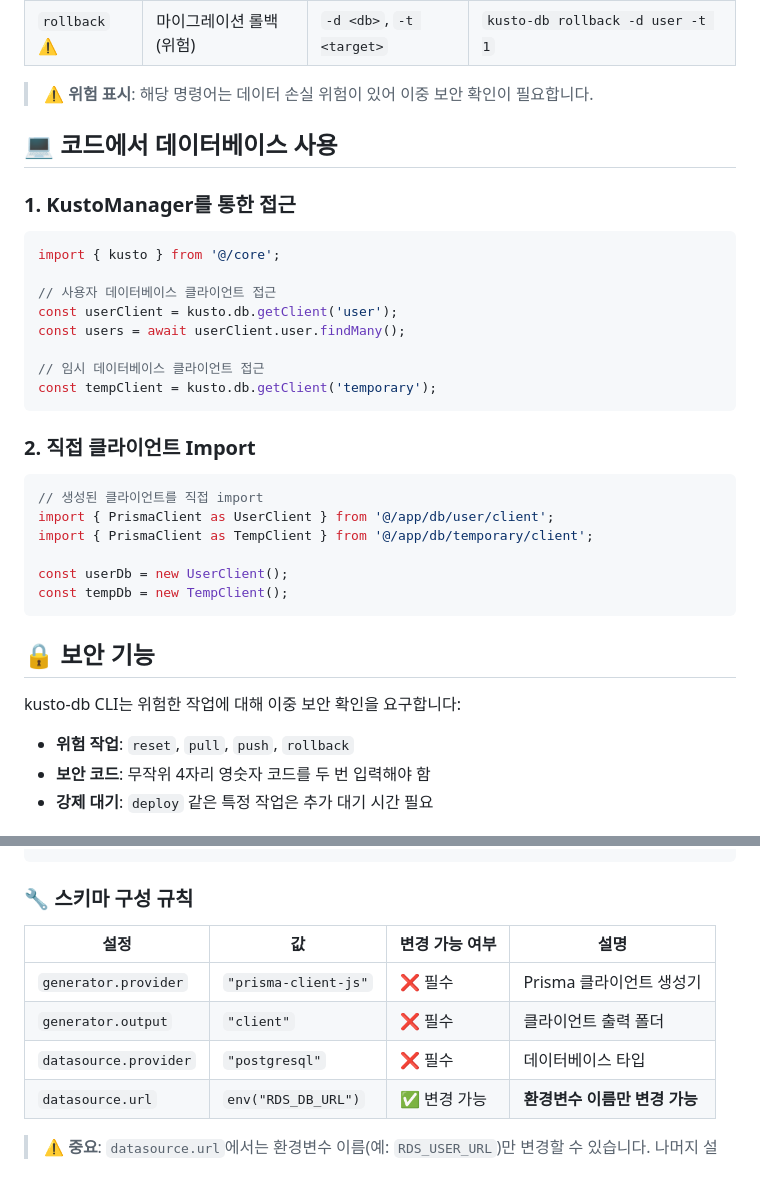
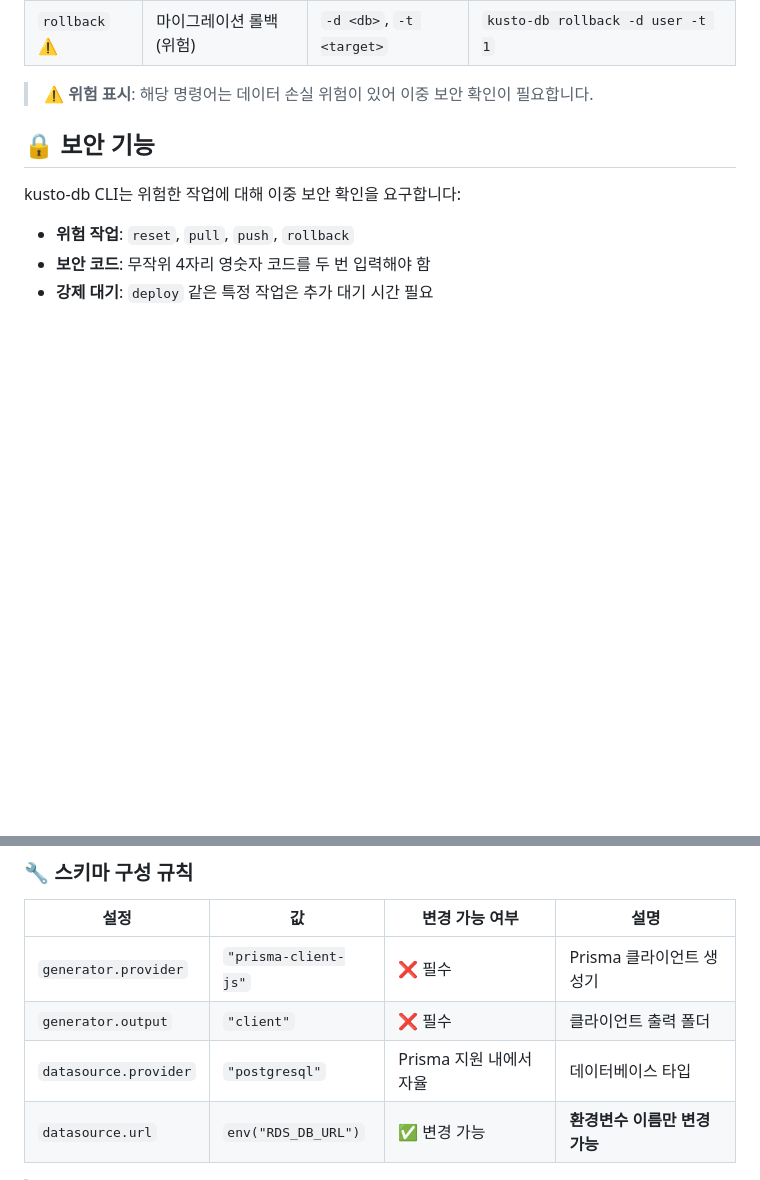
Before and after one commit to taxi-tabby/express.js-kusto, a Markdown page: docs/03-database-management.md, 2 parts joined by grey strips. Rendered like a GitHub page; blank space fills up the shorter version.

Commit message:
Remove unused code examples for database access in documentation

````diff
--- a/docs/03-database-management.md
+++ b/docs/03-database-management.md
@@ -58,29 +58,6 @@ npm run uninstall-cli
 
 > **⚠️ 위험 표시**: 해당 명령어는 데이터 손실 위험이 있어 이중 보안 확인이 필요합니다.
 
-## 💻 코드에서 데이터베이스 사용
-
-### 1. KustoManager를 통한 접근
-```typescript
-import { kusto } from '@/core';
-
-// 사용자 데이터베이스 클라이언트 접근
-const userClient = kusto.db.getClient('user');
-const users = await userClient.user.findMany();
-
-// 임시 데이터베이스 클라이언트 접근
-const tempClient = kusto.db.getClient('temporary');
-```
-
-### 2. 직접 클라이언트 Import
-```typescript
-// 생성된 클라이언트를 직접 import
-import { PrismaClient as UserClient } from '@/app/db/user/client';
-import { PrismaClient as TempClient } from '@/app/db/temporary/client';
-
-const userDb = new UserClient();
-const tempDb = new TempClient();
-```
 
 ## 🔒 보안 기능
 
@@ -122,7 +99,7 @@ datasource db {
 |------|----|----|------|
 | `generator.provider` | `"prisma-client-js"` | ❌ 필수 | Prisma 클라이언트 생성기 |
 | `generator.output` | `"client"` | ❌ 필수 | 클라이언트 출력 폴더 |
-| `datasource.provider` | `"postgresql"` | ❌ 필수 | 데이터베이스 타입 |
+| `datasource.provider` | `"postgresql"` | Prisma 지원 내에서 자율 | 데이터베이스 타입 |
 | `datasource.url` | `env("RDS_DB_URL")` | ✅ 변경 가능 | **환경변수 이름만 변경 가능** |
 
 > **⚠️ 중요**: `datasource.url`에서는 환경변수 이름(예: `RDS_USER_URL`)만 변경할 수 있습니다. 나머지 설정은 프레임워크 동작을 위해 반드시 유지해야 합니다.
````
